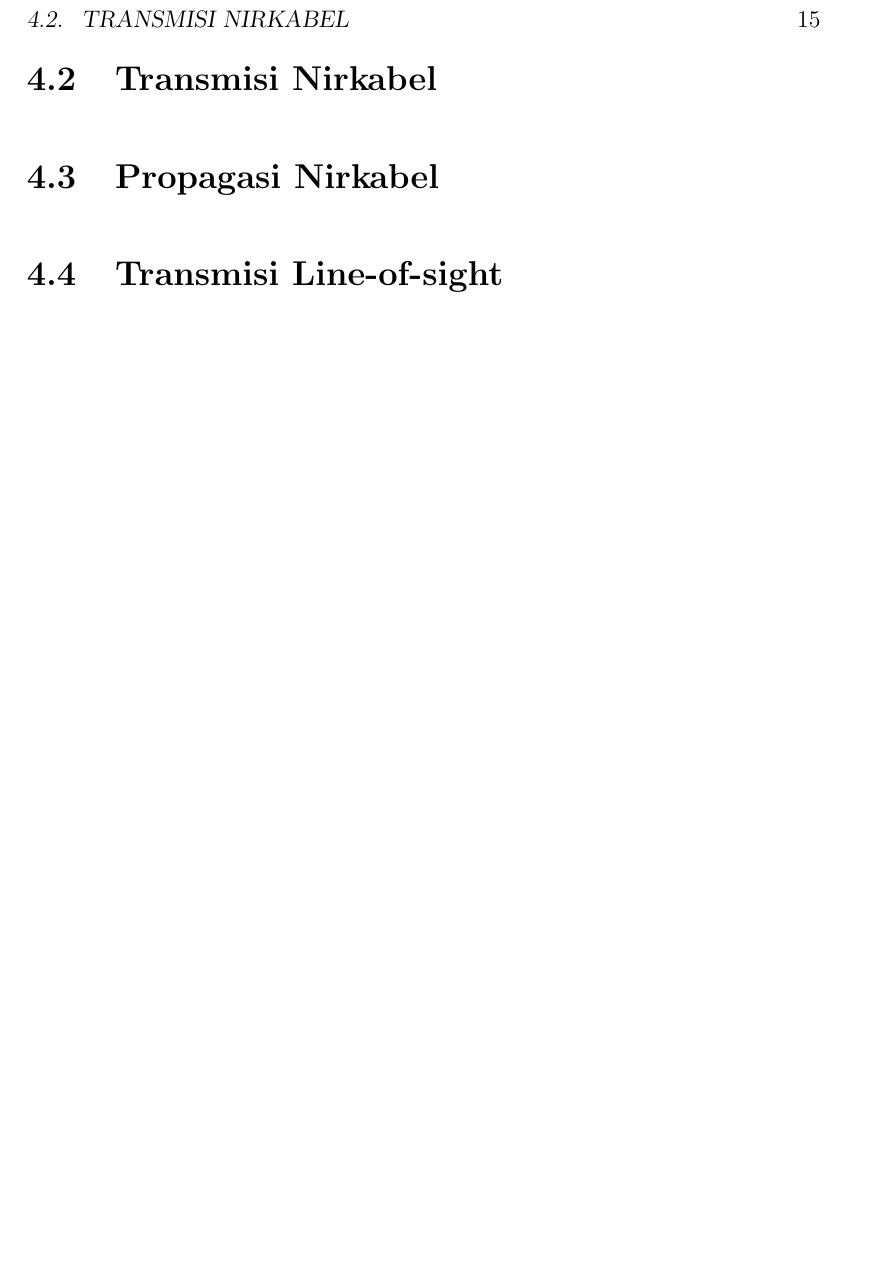
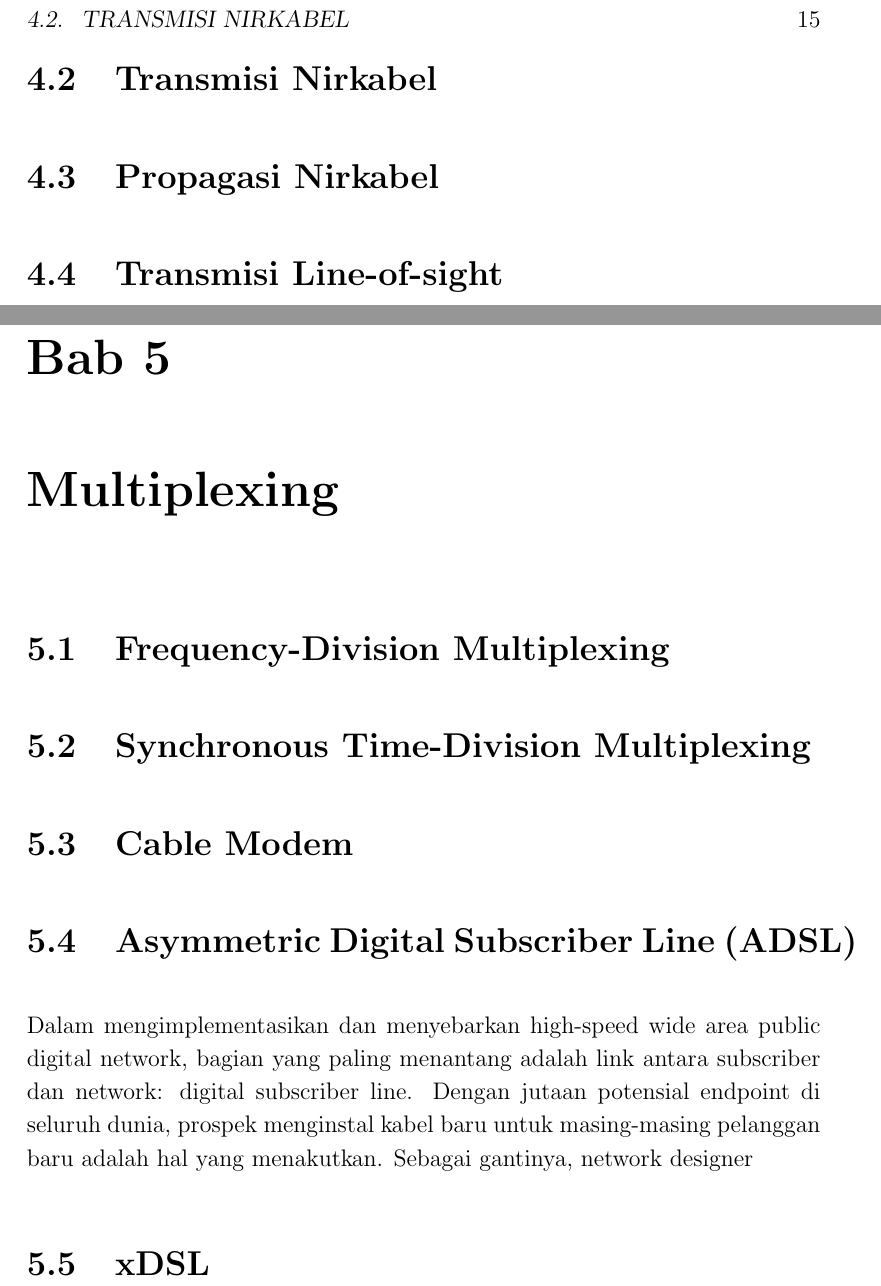
Before and after one commit to miftanurfarid/komunikasi_data, a LaTeX book (buku_ajar/main.tex, which reads buku_ajar/TeX_files/chapter08.tex): part of page 19 of 20 before the commit and two parts of pages 19 and 21 of 22 after it, the two joined at a grey line, cut so that both start at the same text, the shorter picture padded with empty space. Compiled offline with pdfLaTeX.

Commit message:
update buku ajar

```diff
--- /dev/null
+++ b/buku_ajar/TeX_files/chapter08.tex
@@ -0,0 +1,15 @@
+\chapter{Multiplexing}
+
+\section{Frequency-Division Multiplexing}
+
+\section{Synchronous Time-Division Multiplexing}
+
+\section{Cable Modem}
+
+%%%%%%%%%%%%%%%%%%%%%%%%%%%%%%%%%%%%%%%%%%%%%%%%%%%
+\section{Asymmetric Digital Subscriber Line (ADSL)}
+
+Dalam mengimplementasikan dan menyebarkan high-speed wide area public digital network, bagian yang paling menantang adalah link antara subscriber dan network: digital subscriber line. Dengan jutaan potensial endpoint di seluruh dunia, prospek menginstal kabel baru untuk masing-masing pelanggan baru adalah hal yang menakutkan. Sebagai gantinya, network designer
+
+
+\section{xDSL}
```
Also changed, not shown: buku_ajar/TeX_files/chapter06.tex (added, +15 -0 lines), buku_ajar/main.tex (+1 -0 lines), buku_ajar/main.pdf, 1 other file.
